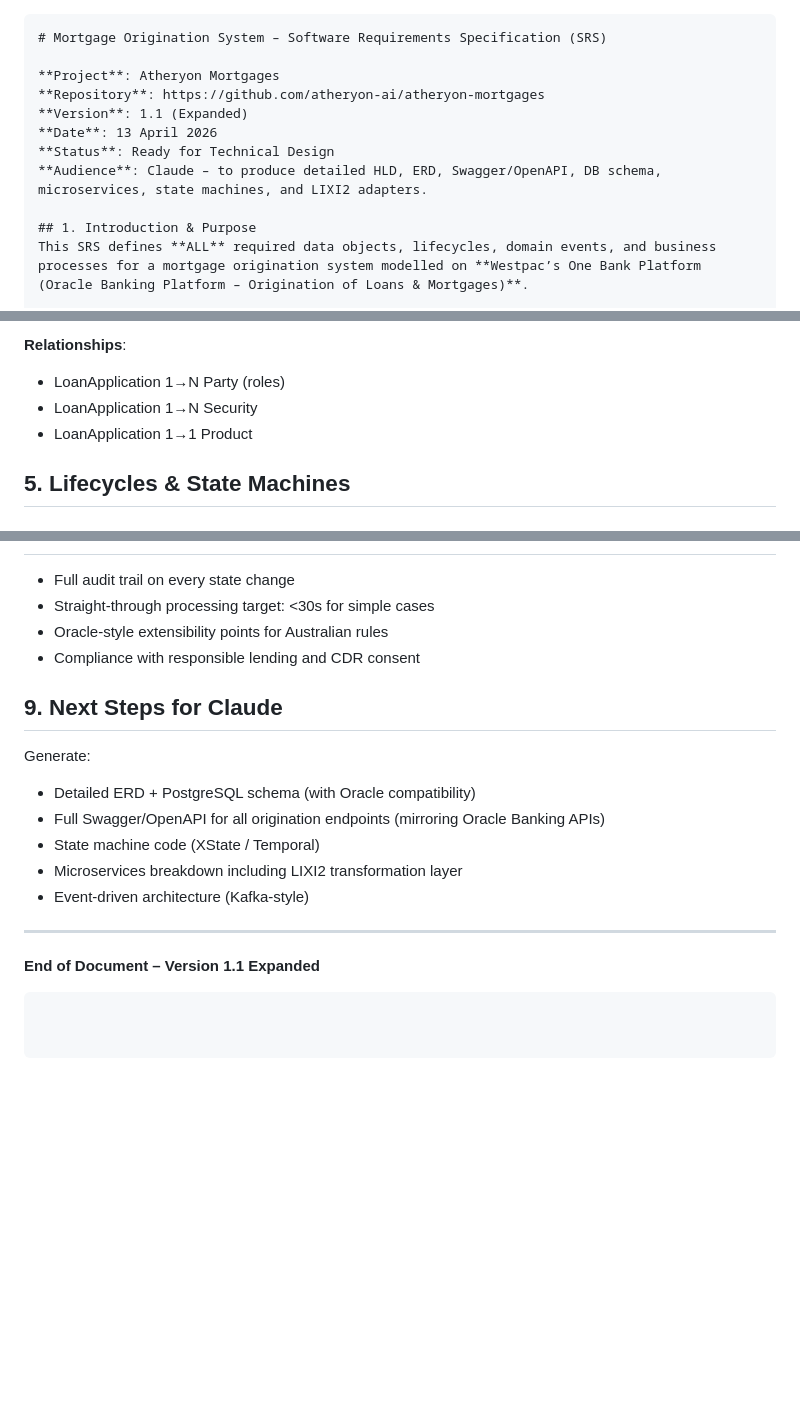
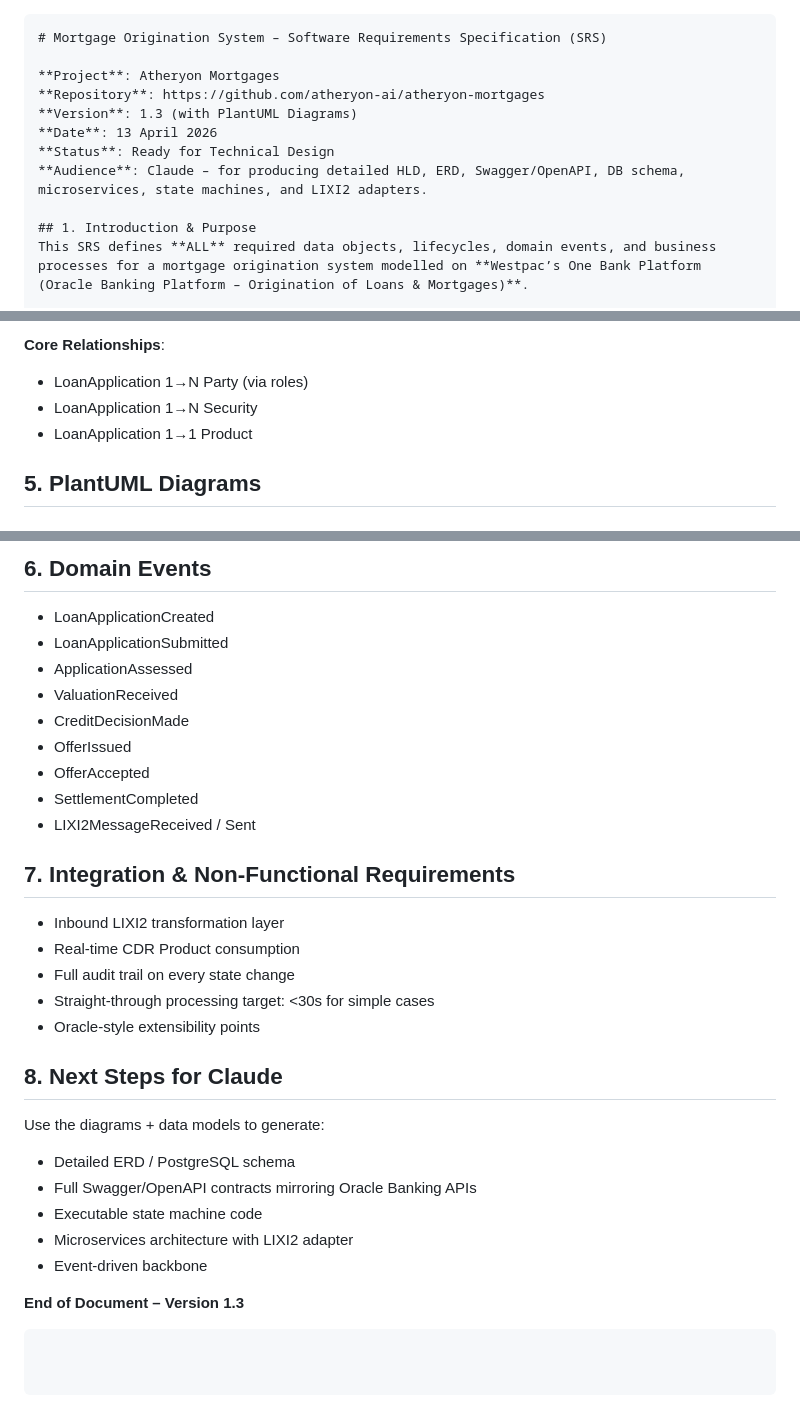
Before and after one commit to atheryon-ai/atheryon-mortgages, a Markdown page: mortgage-origination-srs.md, 3 parts joined by grey strips. Rendered like a GitHub page; blank space fills up the shorter version.

Commit message:
Update SRS version and enhance content clarity

````diff
--- a/mortgage-origination-srs.md
+++ b/mortgage-origination-srs.md
@@ -1,13 +1,14 @@
+
 
 ```markdown
 # Mortgage Origination System – Software Requirements Specification (SRS)
 
 **Project**: Atheryon Mortgages
 **Repository**: https://github.com/atheryon-ai/atheryon-mortgages
-**Version**: 1.1 (Expanded)
+**Version**: 1.3 (with PlantUML Diagrams)
 **Date**: 13 April 2026
 **Status**: Ready for Technical Design
-**Audience**: Claude – to produce detailed HLD, ERD, Swagger/OpenAPI, DB schema, microservices, state machines, and LIXI2 adapters.
+**Audience**: Claude – for producing detailed HLD, ERD, Swagger/OpenAPI, DB schema, microservices, state machines, and LIXI2 adapters.
 
 ## 1. Introduction & Purpose
 This SRS defines **ALL** required data objects, lifecycles, domain events, and business processes for a mortgage origination system modelled on **Westpac’s One Bank Platform (Oracle Banking Platform – Origination of Loans & Mortgages)**.
@@ -126,8 +99,8 @@ It integrates:
 
-**Relationships**:
-- LoanApplication 1→N Party (roles)
+**Core Relationships**:
+- LoanApplication 1→N Party (via roles)
 - LoanApplication 1→N Security
 - LoanApplication 1→1 Product
 
-## 5. Lifecycles & State Machines
+## 5. PlantUML Diagrams
 
@@ -165,17 +236,28 @@ All events carry `applicationId`, `timestamp`, `actor` (USER|SYSTEM|BROKER), and
+## 6. Domain Events
+- LoanApplicationCreated
+- LoanApplicationSubmitted
+- ApplicationAssessed
+- ValuationReceived
+- CreditDecisionMade
+- OfferIssued
+- OfferAccepted
+- SettlementCompleted
+- LIXI2MessageReceived / Sent
+
+## 7. Integration & Non-Functional Requirements
+- Inbound LIXI2 transformation layer
+- Real-time CDR Product consumption
 - Full audit trail on every state change
 - Straight-through processing target: <30s for simple cases
-- Oracle-style extensibility points for Australian rules
-- Compliance with responsible lending and CDR consent
+- Oracle-style extensibility points
 
-## 9. Next Steps for Claude
-Generate:
-- Detailed ERD + PostgreSQL schema (with Oracle compatibility)
-- Full Swagger/OpenAPI for all origination endpoints (mirroring Oracle Banking APIs)
-- State machine code (XState / Temporal)
-- Microservices breakdown including LIXI2 transformation layer
-- Event-driven architecture (Kafka-style)
+## 8. Next Steps for Claude
+Use the diagrams + data models to generate:
+- Detailed ERD / PostgreSQL schema
+- Full Swagger/OpenAPI contracts mirroring Oracle Banking APIs
+- Executable state machine code
+- Microservices architecture with LIXI2 adapter
+- Event-driven backbone
 
----
-
-**End of Document – Version 1.1 Expanded**
+**End of Document – Version 1.3**
 ```
````
Also changed, not shown: other parts of mortgage-origination-srs.md (+141 -71 lines).
